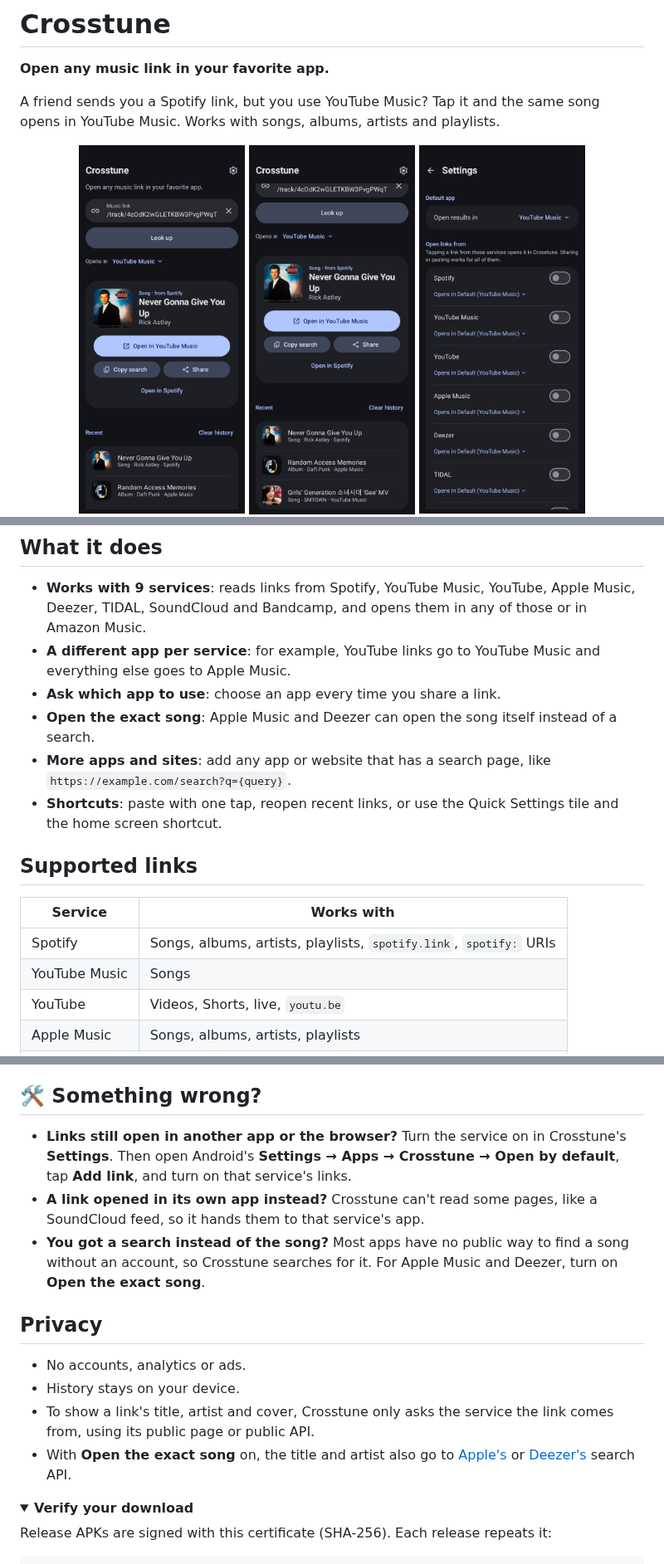
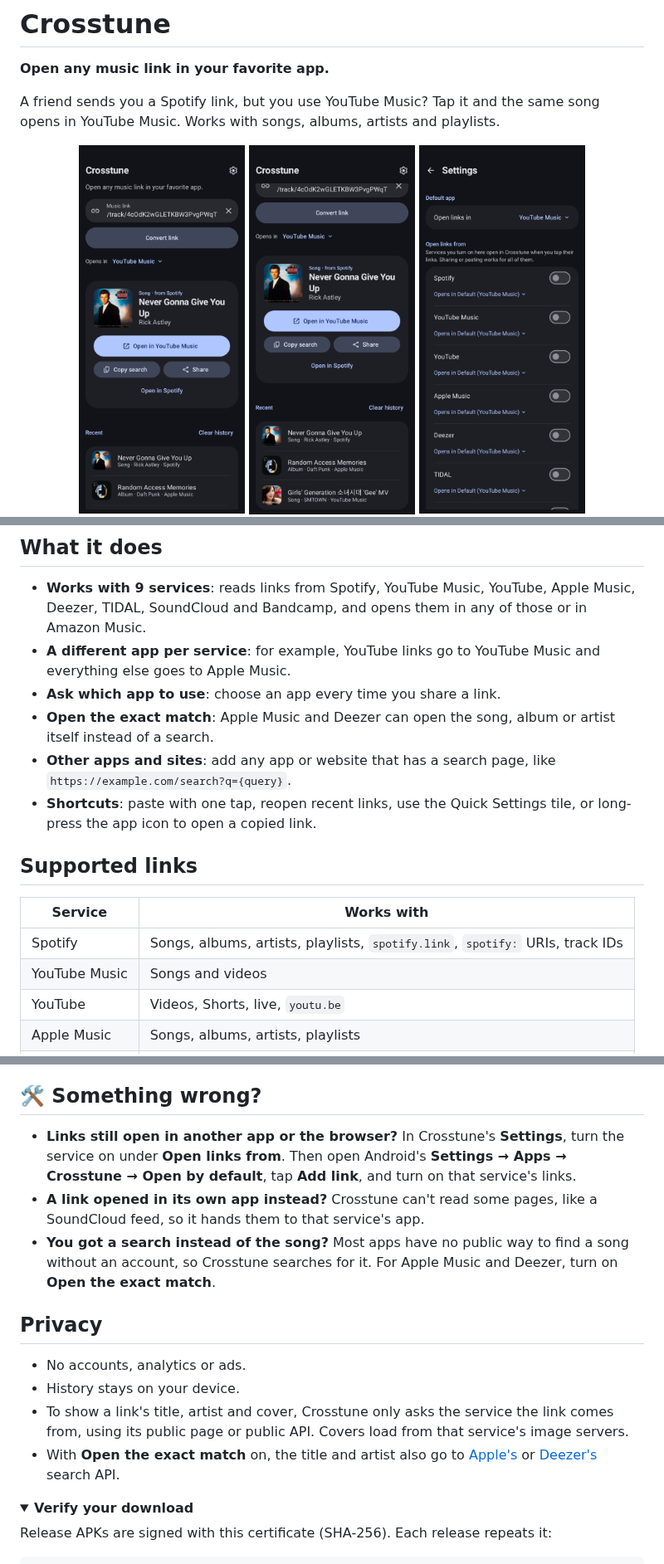
Before and after one commit to astrovm/crosstune, a Markdown page: README.md, 3 parts joined by grey strips. Shown at 83% size. GitHub-like rendering; pictures changed too: screenshots/home.png, screenshots/recent.png, screenshots/settings.png; folded sections open.

Commit message:
Fix wording that was inaccurate, inconsistent or vague (#34)
- "Open the exact match": the setting also finds albums and artists,
  not only songs; the loading text matches.
- One name for custom destinations: "Other apps and sites".
- "Open links in" for the default app, and "Convert link" for the
  main button, so each says what happens.
- Settings and the link banner say which services open in Crosstune
  and what to allow.
- README: the shortcut is on the app icon's long-press menu,
  troubleshooting names the "Open links from" section, supported links
  list Spotify track IDs and YouTube Music videos, privacy mentions
  cover images.
- Rewrite the store description in the same voice.
- Re-render the screenshots.


Claude-Session: https://claude.ai/code/session_01UwmGSws7oHHVCmfWNCybLv

Co-authored-by: Claude <noreply@anthropic.com>

```diff
--- a/README.md
+++ b/README.md
@@ -32,16 +32,16 @@ You can also paste a link into Crosstune, or share a link to it from any app.
 - **Works with 9 services**: reads links from Spotify, YouTube Music, YouTube, Apple Music, Deezer, TIDAL, SoundCloud and Bandcamp, and opens them in any of those or in Amazon Music.
 - **A different app per service**: for example, YouTube links go to YouTube Music and everything else goes to Apple Music.
 - **Ask which app to use**: choose an app every time you share a link.
-- **Open the exact song**: Apple Music and Deezer can open the song itself instead of a search.
-- **More apps and sites**: add any app or website that has a search page, like `https://example.com/search?q={query}`.
-- **Shortcuts**: paste with one tap, reopen recent links, or use the Quick Settings tile and the home screen shortcut.
+- **Open the exact match**: Apple Music and Deezer can open the song, album or artist itself instead of a search.
+- **Other apps and sites**: add any app or website that has a search page, like `https://example.com/search?q={query}`.
+- **Shortcuts**: paste with one tap, reopen recent links, use the Quick Settings tile, or long-press the app icon to open a copied link.
 
 ## Supported links
 
 | Service | Works with |
 | --- | --- |
-| Spotify | Songs, albums, artists, playlists, `spotify.link`, `spotify:` URIs |
-| YouTube Music | Songs |
+| Spotify | Songs, albums, artists, playlists, `spotify.link`, `spotify:` URIs, track IDs |
+| YouTube Music | Songs and videos |
 | YouTube | Videos, Shorts, live, `youtu.be` |
 | Apple Music | Songs, albums, artists, playlists |
 | Deezer | Songs, albums, artists, playlists, `link.deezer.com` |
@@ -53,16 +53,16 @@ Crosstune can't read Amazon Music links, YouTube playlists or YouTube channels,
 
 ## 🛠️ Something wrong?
 
-- **Links still open in another app or the browser?** Turn the service on in Crosstune's **Settings**. Then open Android's **Settings → Apps → Crosstune → Open by default**, tap **Add link**, and turn on that service's links.
+- **Links still open in another app or the browser?** In Crosstune's **Settings**, turn the service on under **Open links from**. Then open Android's **Settings → Apps → Crosstune → Open by default**, tap **Add link**, and turn on that service's links.
 - **A link opened in its own app instead?** Crosstune can't read some pages, like a SoundCloud feed, so it hands them to that service's app.
-- **You got a search instead of the song?** Most apps have no public way to find a song without an account, so Crosstune searches for it. For Apple Music and Deezer, turn on **Open the exact song**.
+- **You got a search instead of the song?** Most apps have no public way to find a song without an account, so Crosstune searches for it. For Apple Music and Deezer, turn on **Open the exact match**.
 
 ## Privacy
 
 - No accounts, analytics or ads.
 - History stays on your device.
-- To show a link's title, artist and cover, Crosstune only asks the service the link comes from, using its public page or public API.
-- With **Open the exact song** on, the title and artist also go to [Apple's](https://performance-partners.apple.com/search-api) or [Deezer's](https://developers.deezer.com/api) search API.
+- To show a link's title, artist and cover, Crosstune only asks the service the link comes from, using its public page or public API. Covers load from that service's image servers.
+- With **Open the exact match** on, the title and artist also go to [Apple's](https://performance-partners.apple.com/search-api) or [Deezer's](https://developers.deezer.com/api) search API.
 
 <details>
 <summary><b>Verify your download</b></summary>
```
Also changed, not shown: 5 other files.
